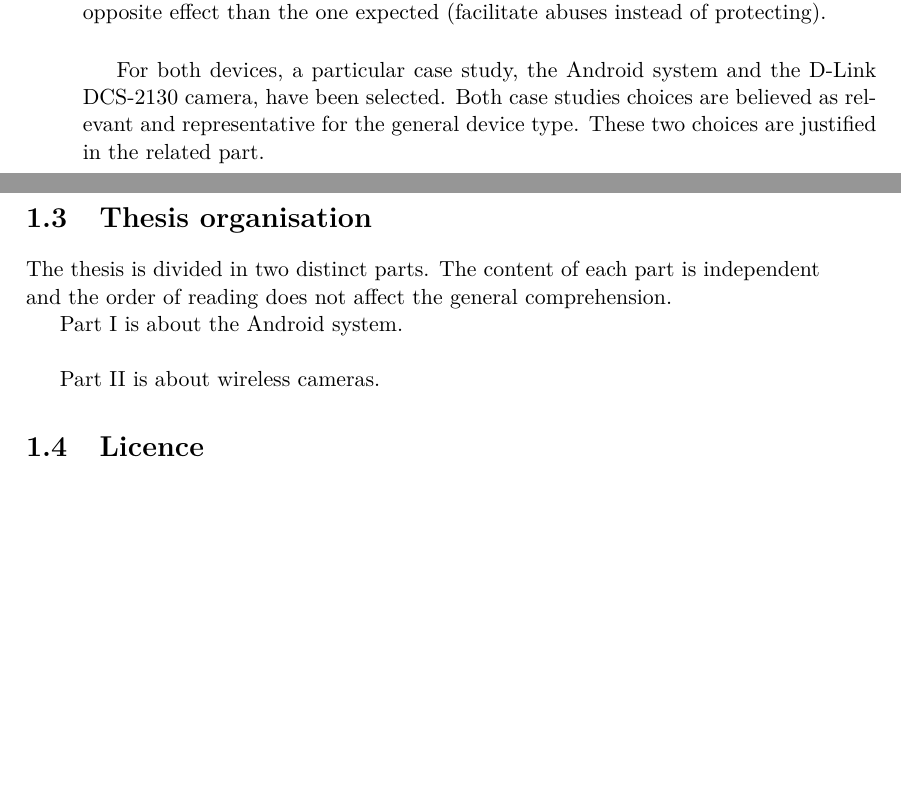
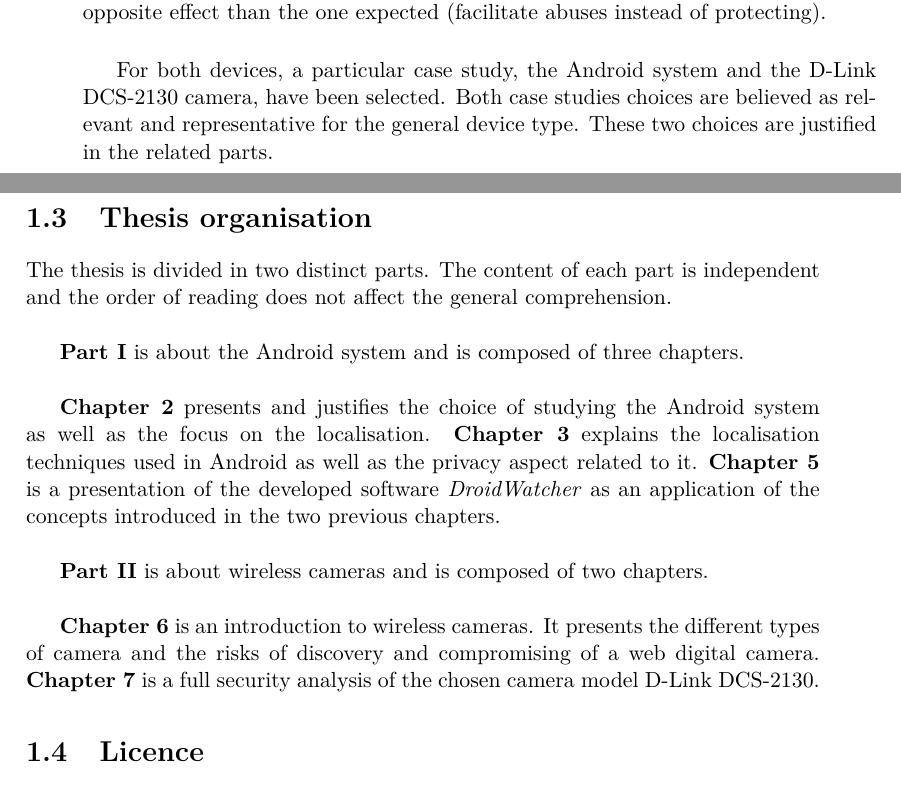
Before and after one commit to mart-e/thesis-report, a LaTeX thesis (Thesis.tex, which reads includes/intro.tex): two parts of pages 5 and 6 of 72, joined at a grey line, cut so that both start at the same text, the shorter picture padded with empty space. Compiled offline with pdfLaTeX.

Commit message:
thesis organisation

```diff
--- a/includes/intro.tex
+++ b/includes/intro.tex
@@ -28,17 +28,25 @@ The consequences of camera compromising and unauthorised access to the video str
 
 For both devices, a particular case study, the Android system and the D-Link DCS-2130 camera, have been selected.
 Both case studies choices are believed as relevant and representative for the general device type.
-These two choices are justified in the related part.
+These two choices are justified in the related parts.
 
 
 \section{Thesis organisation}
 
 The thesis is divided in two distinct parts.
-The content of each part is independent and the order of reading does not affect the general comprehension.
+The content of each part is independent and the order of reading does not affect the general comprehension.\\
 
-Part \ref{part:android} is about the Android system.\\
+\textbf{Part \ref{part:android}} is about the Android system and is composed of three chapters.\\
 
-Part \ref{part:camera} is about wireless cameras.
+\textbf{Chapter \ref{chap:andro-intro}} presents and justifies the choice of studying the Android system as well as the focus on the localisation.
+\textbf{Chapter \ref{chap:and-loc}} explains the localisation techniques used in Android as well as the privacy aspect related to it.
+\textbf{Chapter \ref{chap:droidwatcher}} is a presentation of the developed software \emph{DroidWatcher} as an application of the concepts introduced in the two previous chapters.\\
+
+\textbf{Part \ref{part:camera}} is about wireless cameras and is composed of two chapters.\\
+
+\textbf{Chapter \ref{chap:wifi-cam}} is an introduction to wireless cameras.
+It presents the different types of camera and the risks of discovery and compromising of a web digital camera.
+\textbf{Chapter \ref{chap:cam-dcs}} is a full security analysis of the chosen camera model D-Link DCS-2130.
 
 \section{Licence}
 
```
